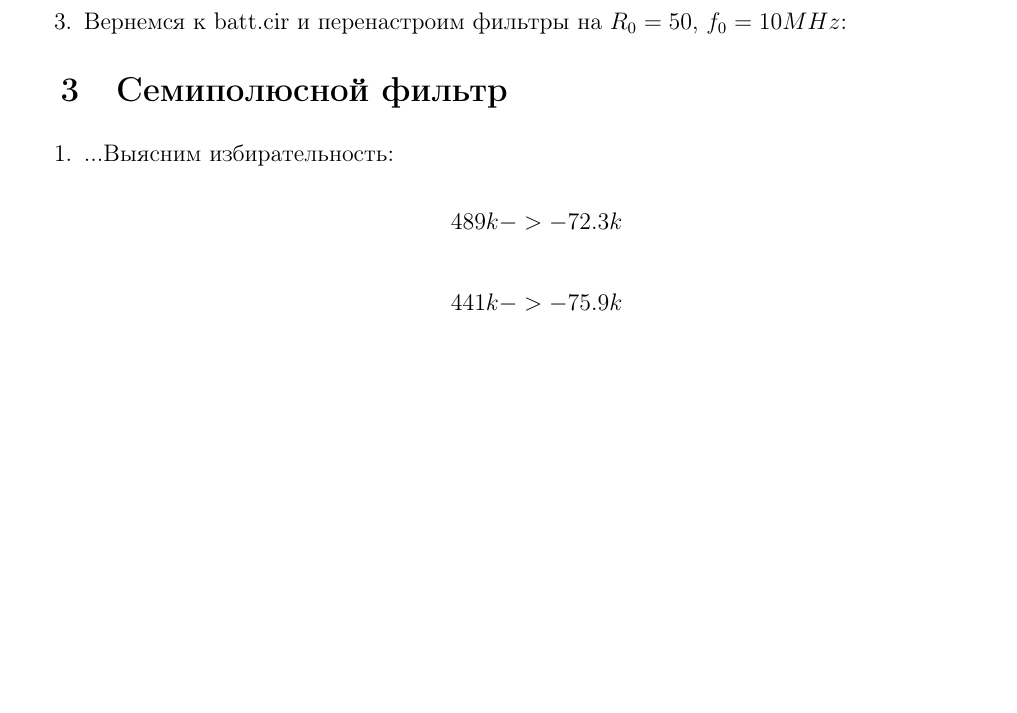
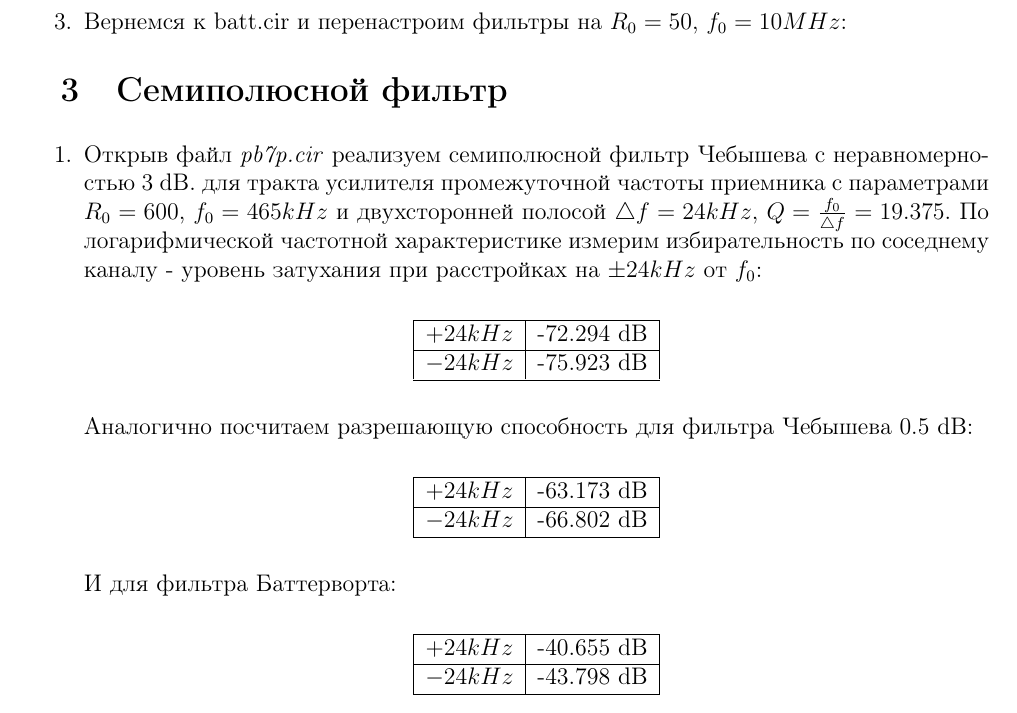
Before and after one commit to Sibonji/Labs, a LaTeX document (RC/25_lab/25_lab.tex): part of page 4 of 4, cut so that both start at the same text, the shorter picture padded with empty space. Compiled offline with pdfLaTeX.

Commit message:
Added final parts of point 9.5. Finished lab 25 for RC-course.

```diff
--- a/RC/25_lab/25_lab.tex
+++ b/RC/25_lab/25_lab.tex
@@ -220,12 +220,41 @@ $K(10f_0), \: dB$ & -72,0 & -98,0 & -124,0 & -150,0 & -176 \\
 
 \begin{enumerate}
 
-\item ...%тут немного текста
-Выясним избирательность:
+\item Открыв файл \textit{pb7p.cir} реализуем семиполюсной фильтр Чебышева с неравномерностью 3 dB. для тракта усилителя промежуточной частоты приемника с параметрами $R_0 = 600$, $f_0 = 465 kHz$ и двухсторонней полосой $\bigtriangleup f = 24 kHz,$ $Q = \frac{f_0}{\bigtriangleup f} = 19.375$. По логарифмической частотной характеристике измерим избирательность по соседнему каналу - уровень затухания при расстройках на $\pm 24 kHz$ от $f_0$:
 
-\[489k -> -72.3k\]
+\begin{center}
+\begin{tabular}{|c|c|}
+\hline
+$+24 kHz$ & -72.294 dB \\
+\hline
+$-24 kHz$ & -75.923 dB \\
+\hline
+\end{tabular}
+\end{center}
 
-\[441k -> -75.9k\]
+Аналогично посчитаем разрешающую способность для фильтра Чебышева 0.5 dB:
+
+\begin{center}
+\begin{tabular}{|c|c|}
+\hline
+$+24 kHz$ & -63.173 dB \\
+\hline
+$-24 kHz$ & -66.802 dB \\
+\hline
+\end{tabular}
+\end{center}
+
+И для фильтра Баттерворта:
+
+\begin{center}
+\begin{tabular}{|c|c|}
+\hline
+$+24 kHz$ & -40.655 dB \\
+\hline
+$-24 kHz$ & -43.798 dB \\
+\hline
+\end{tabular}
+\end{center}
 
 \end{enumerate}
 
```
Also changed, not shown: RC/25_lab/25_lab.pdf, 6 other files.
